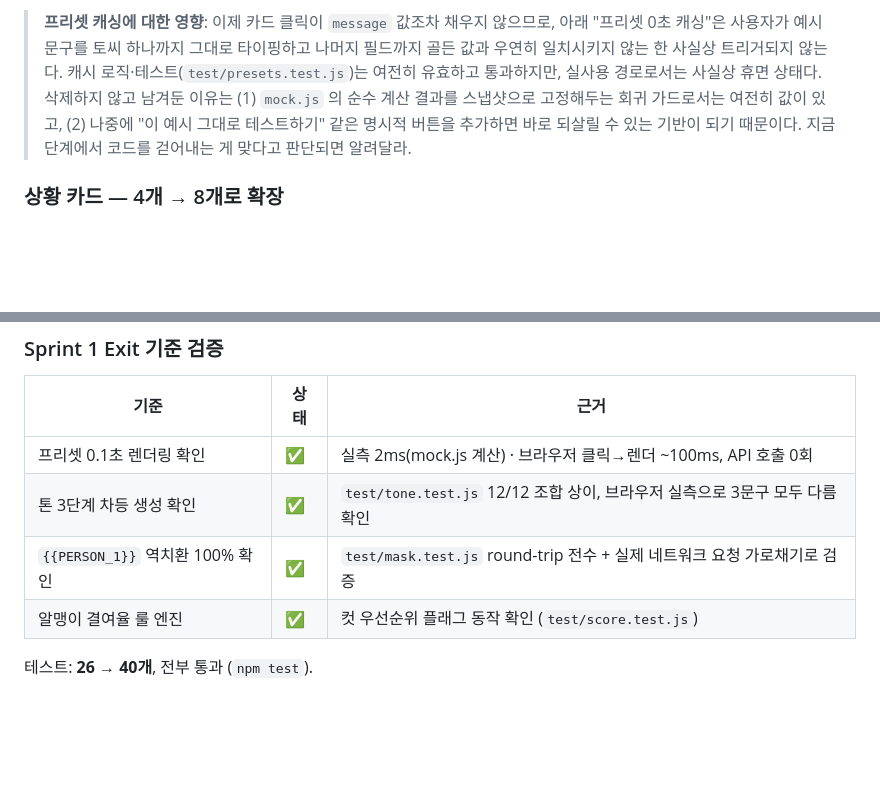
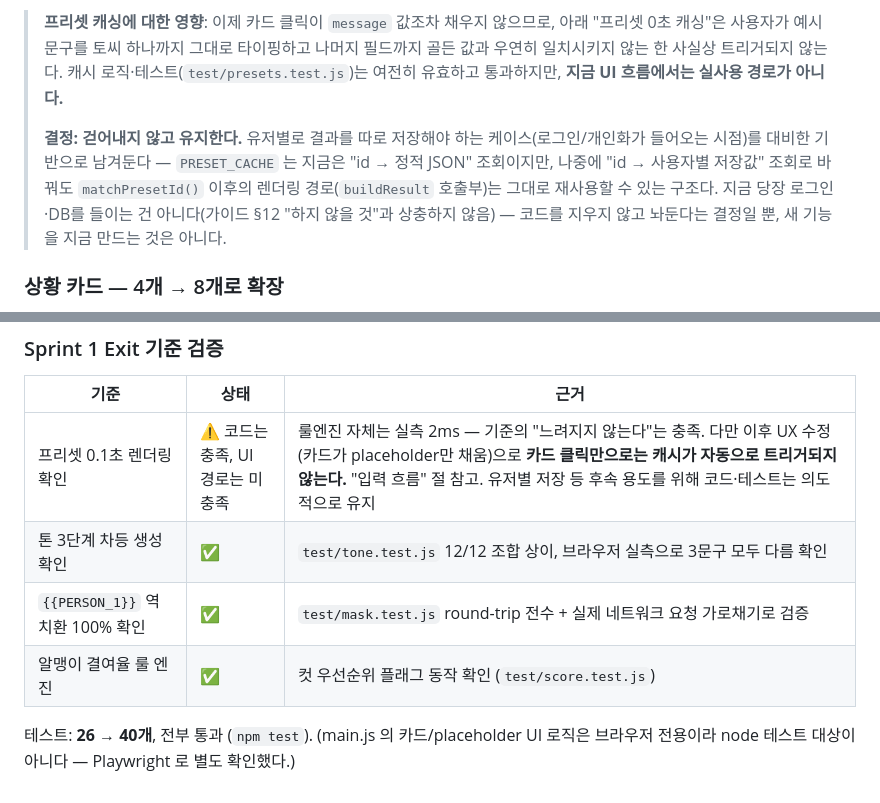
Before and after one commit to v2sion/office-firewall, a Markdown page: README.md, 2 parts joined by grey strips. Drawn GitHub-style; blank space fills up the shorter version.

Commit message:
docs: 캐싱 유지 결정 반영 + Sprint1 Exit 기준표 불일치 수정
사용자 결정: 프리셋 0초 캐싱 코드는 걷어내지 않고 유지한다 — 유저별로
결과를 따로 저장해야 하는 케이스(개인화)를 대비한 기반으로 남겨둔다.
README 의 "삭제할지 물어보는" 문구를 이 결정으로 교체.

Sprint1 전체 재검토 중 발견한 문서 불일치 수정: Exit 기준표가 "프리셋
0.1초 렌더링 ✅ (API 호출 0회)"라고 옛 상태 그대로 남아 있었는데, 이후
두 차례 UX 수정(① 상황 카드가 message 값을 채우지 않게, ② 실제 값 대신
placeholder 로 전환)으로 이 경로는 정상 사용으로는 더 이상 도달하지
않는다 — 본문 "입력 흐름" 절에는 반영했지만 Exit 기준표는 방치돼 있었다.
⚠️ 로 정정하고 실제 상태(룰엔진 자체는 2ms로 기준 충족, UI 트리거 경로만
비활성)를 명시.

검증(회귀 스윕): 신규 상황 카드 4개(야간 톡/이메일/단톡방/책임회피) 를
buildMockAnalysis 로 직접 실행해 스키마·점수 범위·토큰 잔존 여부 확인 —
전부 정상. README 에 적어둔 기술적 주장(야간 톡→urgencyType "야간 침범",
책임회피→avoidsDecision true)이 실제 출력과 일치함을 재확인. 8개 카드
전부 순차 클릭 시 JS 오류 없음, 모바일(390px) 그리드 행 높이 정상
(41/41, 58/58 로 스트레치됨 — 스크린샷 상 어긋나 보인 건 리사이즈 착시),
매운맛 경고 토글, 마스킹 미리보기(메시지+숨은속사정 동시 마스킹) 전부
재확인.

코드 변경 없음 — 문서만 수정.

Co-Authored-By: Claude Sonnet 5 <noreply@anthropic.com>
Claude-Session: https://claude.ai/code/session_01S2RJ8WpdKQeqUpyxvMcRLR

```diff
--- a/README.md
+++ b/README.md
@@ -165,10 +165,14 @@ LIVE 모드 실측치는 API 키 투입 후 갱신한다.
 > **프리셋 캐싱에 대한 영향**: 이제 카드 클릭이 `message` 값조차 채우지 않으므로, 아래
 > "프리셋 0초 캐싱"은 사용자가 예시 문구를 토씨 하나까지 그대로 타이핑하고 나머지 필드까지
 > 골든 값과 우연히 일치시키지 않는 한 사실상 트리거되지 않는다. 캐시 로직·테스트(`test/presets.test.js`)는
-> 여전히 유효하고 통과하지만, 실사용 경로로서는 사실상 휴면 상태다. 삭제하지 않고 남겨둔 이유는
-> (1) `mock.js` 의 순수 계산 결과를 스냅샷으로 고정해두는 회귀 가드로서는 여전히 값이 있고,
-> (2) 나중에 "이 예시 그대로 테스트하기" 같은 명시적 버튼을 추가하면 바로 되살릴 수 있는 기반이
-> 되기 때문이다. 지금 단계에서 코드를 걷어내는 게 맞다고 판단되면 알려달라.
+> 여전히 유효하고 통과하지만, **지금 UI 흐름에서는 실사용 경로가 아니다.**
+>
+> **결정: 걷어내지 않고 유지한다.** 유저별로 결과를 따로 저장해야 하는 케이스(로그인/개인화가
+> 들어오는 시점)를 대비한 기반으로 남겨둔다 — `PRESET_CACHE` 는 지금은 "id → 정적 JSON"
+> 조회이지만, 나중에 "id → 사용자별 저장값" 조회로 바꿔도 `matchPresetId()` 이후의 렌더링
+> 경로(`buildResult` 호출부)는 그대로 재사용할 수 있는 구조다. 지금 당장 로그인·DB를 들이는
+> 건 아니다(가이드 §12 "하지 않을 것"과 상충하지 않음) — 코드를 지우지 않고 놔둔다는 결정일 뿐,
+> 새 기능을 지금 만드는 것은 아니다.
 
 ### 상황 카드 — 4개 → 8개로 확장
 
@@ -267,9 +271,10 @@ Playwright로 실제 네트워크 요청 바디를 가로채 원문(이름·전
 
 | 기준 | 상태 | 근거 |
 |---|---|---|
-| 프리셋 0.1초 렌더링 확인 | ✅ | 실측 2ms(mock.js 계산) · 브라우저 클릭→렌더 ~100ms, API 호출 0회 |
+| 프리셋 0.1초 렌더링 확인 | ⚠️ 코드는 충족, UI 경로는 미충족 | 룰엔진 자체는 실측 2ms — 기준의 "느려지지 않는다"는 충족. 다만 이후 UX 수정(카드가 placeholder만 채움)으로 **카드 클릭만으로는 캐시가 자동으로 트리거되지 않는다.** "입력 흐름" 절 참고. 유저별 저장 등 후속 용도를 위해 코드·테스트는 의도적으로 유지 |
 | 톤 3단계 차등 생성 확인 | ✅ | `test/tone.test.js` 12/12 조합 상이, 브라우저 실측으로 3문구 모두 다름 확인 |
 | `{{PERSON_1}}` 역치환 100% 확인 | ✅ | `test/mask.test.js` round-trip 전수 + 실제 네트워크 요청 가로채기로 검증 |
 | 알맹이 결여율 룰 엔진 | ✅ | 컷 우선순위 플래그 동작 확인 (`test/score.test.js`) |
 
-테스트: **26 → 40개**, 전부 통과 (`npm test`).
+테스트: **26 → 40개**, 전부 통과 (`npm test`). (main.js 의 카드/placeholder UI 로직은 브라우저 전용이라
+node 테스트 대상이 아니다 — Playwright 로 별도 확인했다.)
```
